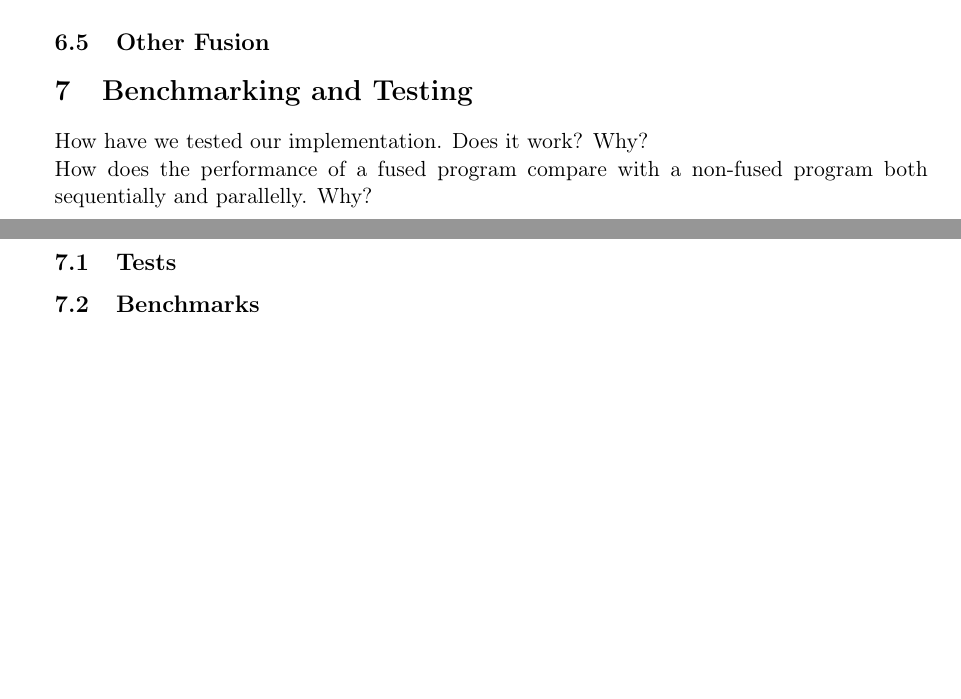
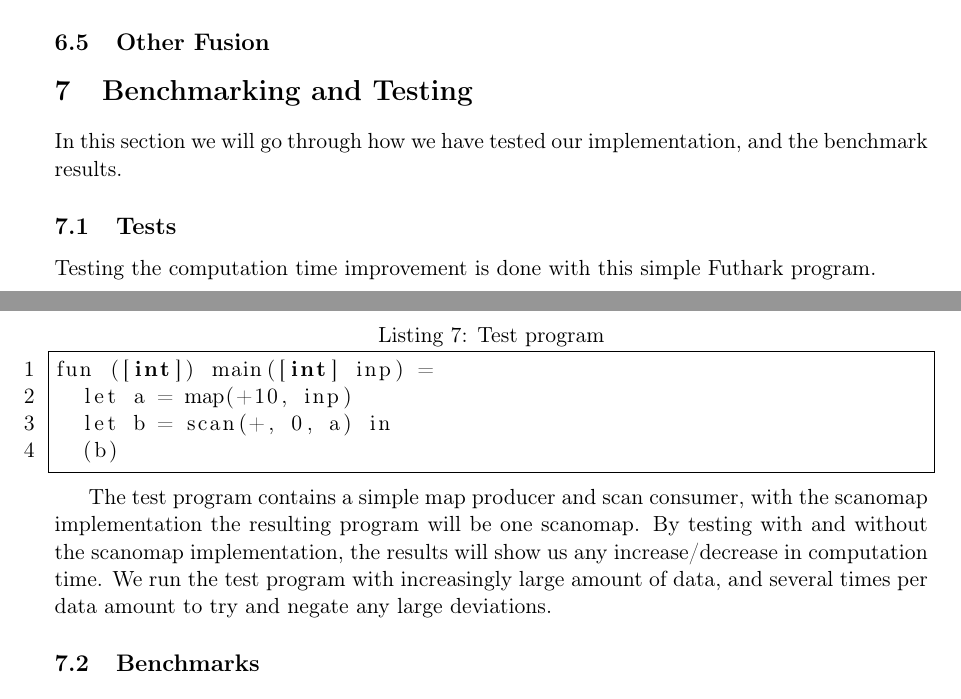
Before and after one commit to CulpaBS/SR, a LaTeX document (main.tex): two parts of pages 17 and 18 of 19, joined at a grey line, cut so that both start at the same text, the shorter picture padded with empty space. Compiled offline with pdfLaTeX.

Commit message:
Started on test

```diff
--- a/main.tex
+++ b/main.tex
@@ -897,10 +897,23 @@ If the map-out arrays in the \texttt{scanomaps} should be returned, it is done i
 % Detailed descriptions of relevant parts.
 
 \section{Benchmarking and Testing}
-How have we tested our implementation. Does it work? Why?\\
-How does the performance of a fused program compare with a non-fused program both sequentially and parallelly. Why?
+%How have we tested our implementation. Does it work? Why?\\
+%How does the performance of a fused program compare with a non-fused program both %sequentially and parallelly. Why?
+
+In this section we will go through how we have tested our implementation, and the benchmark results.
 
 \subsection{Tests}
+
+Testing the computation time improvement is done with this simple Futhark program.
+
+\begin{lstlisting}[caption=Test program]
+fun ([int]) main([int] inp) =
+  let a = map(+10, inp)
+  let b = scan(+, 0, a) in
+  (b)
+\end{lstlisting}
+
+The test program contains a simple map producer and scan consumer, with the scanomap implementation the resulting program will be one scanomap. By testing with and without the scanomap implementation, the results will show us any increase/decrease in computation time. We run the test program with increasingly large amount of data, and several times per data amount to try and negate any large deviations.
 
 \subsection{Benchmarks}
 
```
Also changed, not shown: main.pdf, 4 other files.
